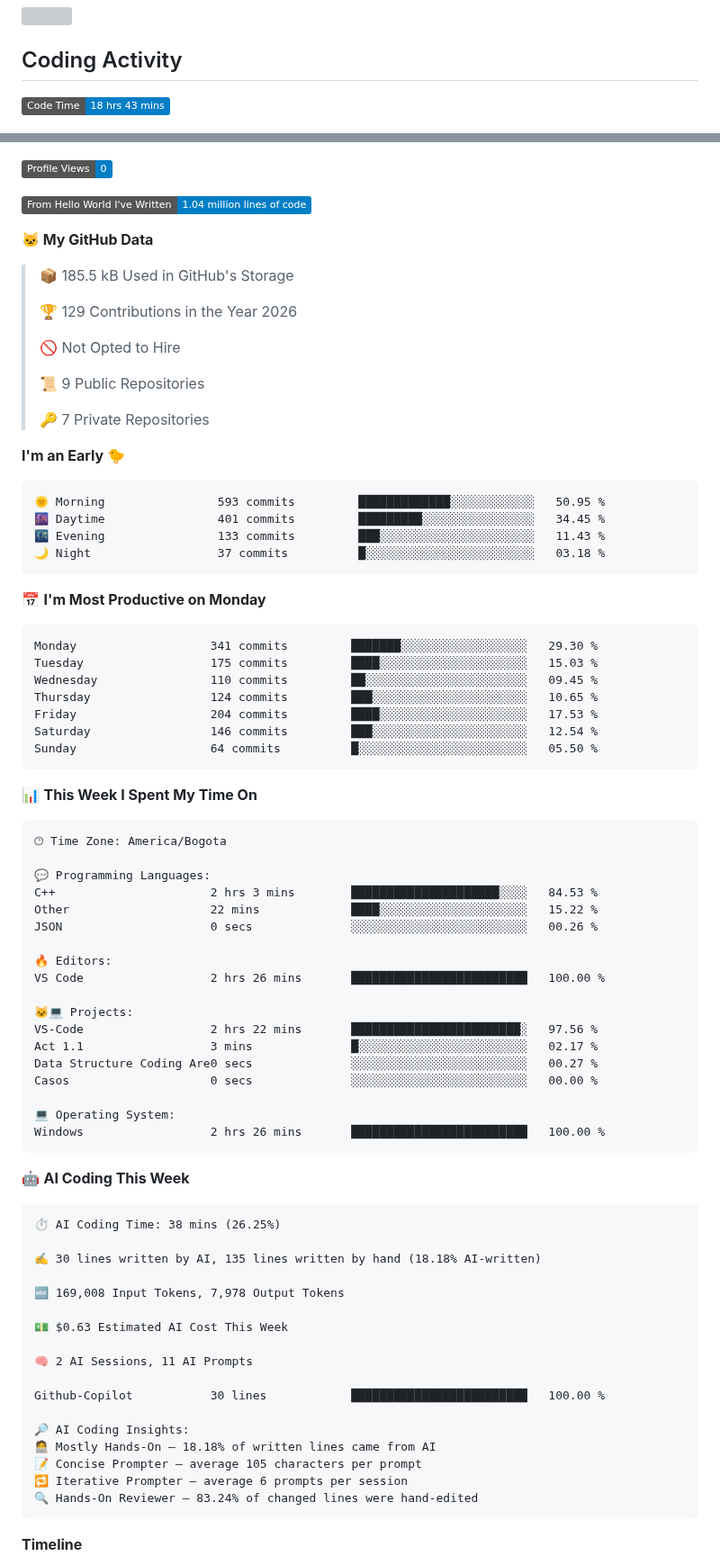
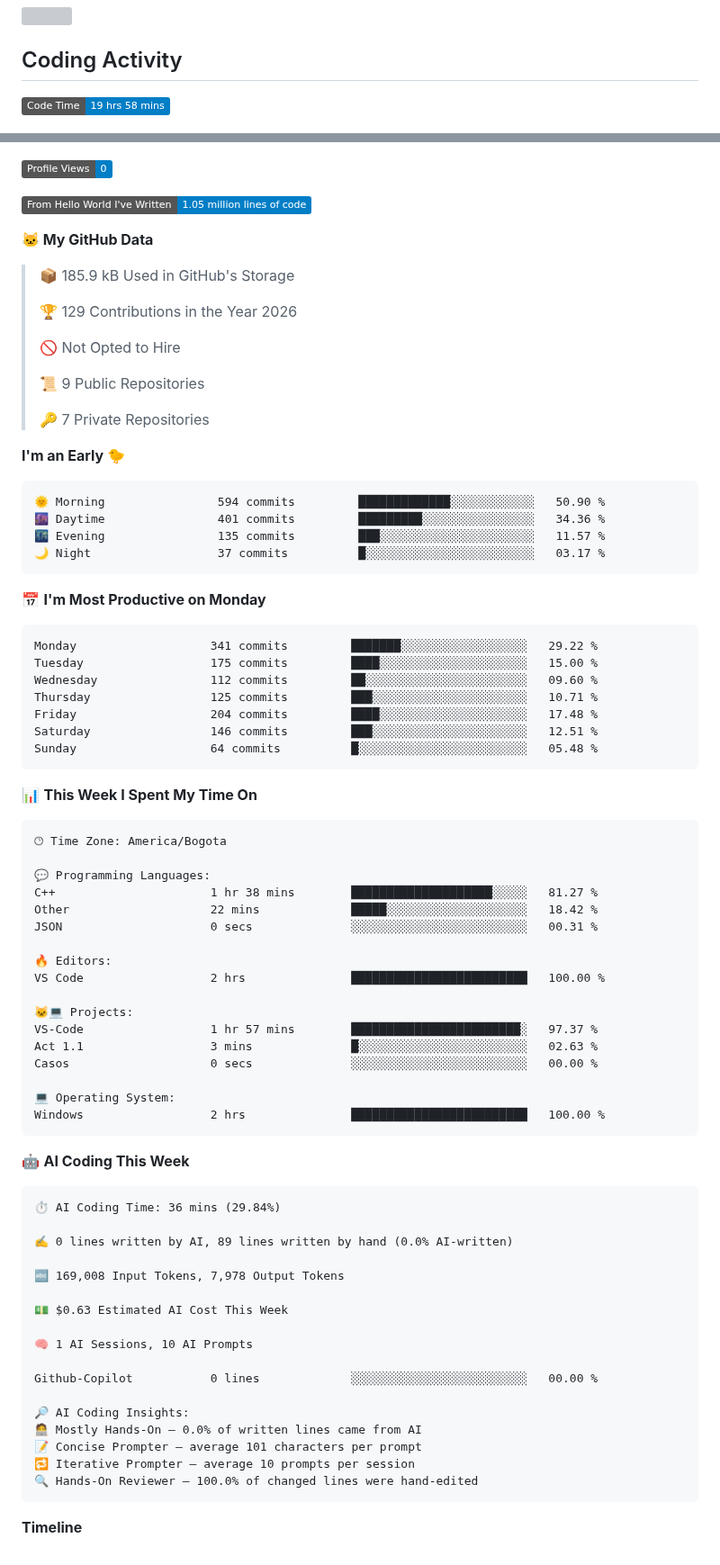
Before and after one commit to DiegoGalloM/DiegoGalloM, a Markdown page: README.md, 2 parts joined by grey strips. Shown at 90% size. Rendered like a GitHub page; badges without logos; grey boxes are pictures that could not be loaded.

Commit message:
Updated with Dev Metrics

````diff
--- a/README.md
+++ b/README.md
@@ -86,5 +86,5 @@ Pick-up sports matchup app (Next.js, Supabase). My part: backend and the Supabas
 ## Coding Activity
 
 <!--START_SECTION:waka-->
-![Code Time](http://img.shields.io/badge/Code%20Time-18%20hrs%2043%20mins-blue?style=flat)
+![Code Time](http://img.shields.io/badge/Code%20Time-19%20hrs%2058%20mins-blue?style=flat)
 
@@ -92,11 +92,11 @@ Pick-up sports matchup app (Next.js, Supabase). My part: backend and the Supabas
 
 ![Profile Views](http://img.shields.io/badge/Profile%20Views-0-blue?style=flat)
 
-![Lines of code](https://img.shields.io/badge/From%20Hello%20World%20I%27ve%20Written-1.04%20million%20lines%20of%20code-blue?style=flat)
+![Lines of code](https://img.shields.io/badge/From%20Hello%20World%20I%27ve%20Written-1.05%20million%20lines%20of%20code-blue?style=flat)
 
 **🐱 My GitHub Data**
 
-> 📦 185.5 kB Used in GitHub's Storage
+> 📦 185.9 kB Used in GitHub's Storage
  >
 > 🏆 129 Contributions in the Year 2026
  >
@@ -109,21 +109,21 @@ Pick-up sports matchup app (Next.js, Supabase). My part: backend and the Supabas
 **I'm an Early 🐤**
 
 ```text
-🌞 Morning                593 commits         █████████████░░░░░░░░░░░░   50.95 %
-🌆 Daytime                401 commits         █████████░░░░░░░░░░░░░░░░   34.45 %
-🌃 Evening                133 commits         ███░░░░░░░░░░░░░░░░░░░░░░   11.43 %
-🌙 Night                  37 commits          █░░░░░░░░░░░░░░░░░░░░░░░░   03.18 %
+🌞 Morning                594 commits         █████████████░░░░░░░░░░░░   50.90 %
+🌆 Daytime                401 commits         █████████░░░░░░░░░░░░░░░░   34.36 %
+🌃 Evening                135 commits         ███░░░░░░░░░░░░░░░░░░░░░░   11.57 %
+🌙 Night                  37 commits          █░░░░░░░░░░░░░░░░░░░░░░░░   03.17 %
 ```
 📅 **I'm Most Productive on Monday**
 
 ```text
-Monday                   341 commits         ███████░░░░░░░░░░░░░░░░░░   29.30 %
-Tuesday                  175 commits         ████░░░░░░░░░░░░░░░░░░░░░   15.03 %
-Wednesday                110 commits         ██░░░░░░░░░░░░░░░░░░░░░░░   09.45 %
-Thursday                 124 commits         ███░░░░░░░░░░░░░░░░░░░░░░   10.65 %
-Friday                   204 commits         ████░░░░░░░░░░░░░░░░░░░░░   17.53 %
-Saturday                 146 commits         ███░░░░░░░░░░░░░░░░░░░░░░   12.54 %
-Sunday                   64 commits          █░░░░░░░░░░░░░░░░░░░░░░░░   05.50 %
+Monday                   341 commits         ███████░░░░░░░░░░░░░░░░░░   29.22 %
+Tuesday                  175 commits         ████░░░░░░░░░░░░░░░░░░░░░   15.00 %
+Wednesday                112 commits         ██░░░░░░░░░░░░░░░░░░░░░░░   09.60 %
+Thursday                 125 commits         ███░░░░░░░░░░░░░░░░░░░░░░   10.71 %
+Friday                   204 commits         ████░░░░░░░░░░░░░░░░░░░░░   17.48 %
+Saturday                 146 commits         ███░░░░░░░░░░░░░░░░░░░░░░   12.51 %
+Sunday                   64 commits          █░░░░░░░░░░░░░░░░░░░░░░░░   05.48 %
 ```
 
 
@@ -133,43 +133,42 @@ Sunday                   64 commits          █░░░░░░░░░░
 🕑︎ Time Zone: America/Bogota
 
 💬 Programming Languages:
-C++                      2 hrs 3 mins        █████████████████████░░░░   84.53 %
-Other                    22 mins             ████░░░░░░░░░░░░░░░░░░░░░   15.22 %
-JSON                     0 secs              ░░░░░░░░░░░░░░░░░░░░░░░░░   00.26 %
+C++                      1 hr 38 mins        ████████████████████░░░░░   81.27 %
+Other                    22 mins             █████░░░░░░░░░░░░░░░░░░░░   18.42 %
+JSON                     0 secs              ░░░░░░░░░░░░░░░░░░░░░░░░░   00.31 %
 
 🔥 Editors:
-VS Code                  2 hrs 26 mins       █████████████████████████   100.00 %
+VS Code                  2 hrs               █████████████████████████   100.00 %
 
 🐱‍💻 Projects:
-VS-Code                  2 hrs 22 mins       ████████████████████████░   97.56 %
-Act 1.1                  3 mins              █░░░░░░░░░░░░░░░░░░░░░░░░   02.17 %
-Data Structure Coding Are0 secs              ░░░░░░░░░░░░░░░░░░░░░░░░░   00.27 %
+VS-Code                  1 hr 57 mins        ████████████████████████░   97.37 %
+Act 1.1                  3 mins              █░░░░░░░░░░░░░░░░░░░░░░░░   02.63 %
 Casos                    0 secs              ░░░░░░░░░░░░░░░░░░░░░░░░░   00.00 %
 
 💻 Operating System:
-Windows                  2 hrs 26 mins       █████████████████████████   100.00 %
+Windows                  2 hrs               █████████████████████████   100.00 %
 ```
 
 🤖 **AI Coding This Week**
 
 ```text
-⏱ AI Coding Time: 38 mins (26.25%)
+⏱ AI Coding Time: 36 mins (29.84%)
 
-✍️ 30 lines written by AI, 135 lines written by hand (18.18% AI-written)
+✍️ 0 lines written by AI, 89 lines written by hand (0.0% AI-written)
 
 🔤 169,008 Input Tokens, 7,978 Output Tokens
 
 💵 $0.63 Estimated AI Cost This Week
 
-🧠 2 AI Sessions, 11 AI Prompts
+🧠 1 AI Sessions, 10 AI Prompts
 
-Github-Copilot           30 lines            █████████████████████████   100.00 %
+Github-Copilot           0 lines             ░░░░░░░░░░░░░░░░░░░░░░░░░   00.00 %
 
 🔎 AI Coding Insights:
-🧑‍💻 Mostly Hands-On — 18.18% of written lines came from AI
-📝 Concise Prompter — average 105 characters per prompt
-🔁 Iterative Prompter — average 6 prompts per session
-🔍 Hands-On Reviewer — 83.24% of changed lines were hand-edited
+🧑‍💻 Mostly Hands-On — 0.0% of written lines came from AI
+📝 Concise Prompter — average 101 characters per prompt
+🔁 Iterative Prompter — average 10 prompts per session
+🔍 Hands-On Reviewer — 100.0% of changed lines were hand-edited
 ```
 
 **Timeline**
````
Also changed, not shown: other parts of README.md (+2 -2 lines), assets/bar_graph.png.
